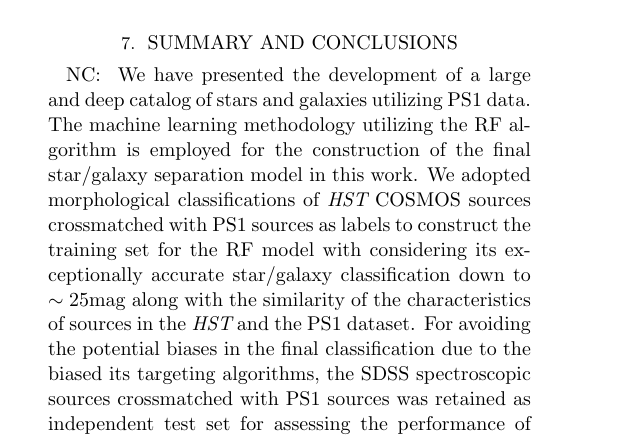
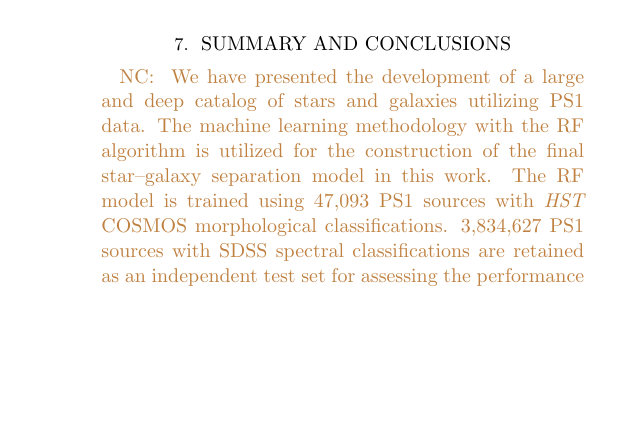
Before and after one commit to adamamiller/PS1_star_galaxy, a LaTeX paper (paper/ps1_star_gal.tex): part of one column of page 12 of 13 before the commit and part of one column of page 12 of 12 after it, cut so that both start at the same text, the shorter picture padded with empty space. Compiled offline with pdfLaTeX; an older LaTeX class or package is replaced by its successor.

Commit message:
Revised the summary section.

```diff
--- a/paper/ps1_star_gal.tex
+++ b/paper/ps1_star_gal.tex
@@ -23,7 +23,7 @@
 %%
 %%
 %% using aastex version 6.1
-\documentclass[twocolumn, dvipdfmx]{aastex62}
+\documentclass[twocolumn]{aastex62}
 
 %% The default is a single spaced, 10 point font, single spaced article.
 %% There are 5 other style options available via an optional argument. They
@@ -1150,55 +1150,55 @@ database.}
 \NC{
 We have presented the development of a large and deep catalog
 of stars and galaxies utilizing PS1 data.
-The machine learning methodology utilizing the RF algorithm is employed
-for the construction of the final star/galaxy separation model in this work.
-We adopted morphological classifications of {\it HST} COSMOS sources
-crossmatched with PS1 sources as labels
-to construct the training set for the RF model
-with considering its exceptionally accurate star/galaxy classification down to $\sim 25$mag
-along with the similarity of the characteristics of sources in the {\it HST} and the PS1 dataset.
-For avoiding the potential biases in the final classification
-due to the biased its targeting algorithms,
-the SDSS spectroscopic sources crossmatched with PS1 sources was retained
-as independent test set for assessing the performance of separation models.
+The machine learning methodology with the RF algorithm is utilized
+for the construction of the final star--galaxy separation model in this work.
+The RF model is trained using 47,093 PS1 sources with
+{\it HST} COSMOS morphological classifications.
+3,834,627 PS1 sources with SDSS spectral classifications are retained
+as an independent test set for assessing the performance of separation models
+by considering its biases towards to LRGs and faint QSOs.
 
-We introduce ``white flux'' features, which correspond to a weighted mean of the
-relevant features across all five filters $grizy_{\mathrm {PS1}}$ in which a source is detected,
-enable the RF model not only to provide classifications for every source detected by PS1
-but also to minimize the bias in the training set attributed to reddening.
-Especially, we defined a new ``white flux'' feature \texttt{whitePSFKronDist},
-the orthogonal distance from a line
+For constructing the RF model,
+we introduced ``white flux'' features, corresponding to a weighted mean of the
+relevant features across all five filters $grizy_{\mathrm {PS1}}$ in which a source is detected.
+The training with these features enables the model to provide classifications for every source detected by PS1
+with low reddening bias attributed to local dust columns in the training set.
+Especially, we developed a new relevant star--galaxy separating feature, \texttt{whitePSFKronDist},
+defined by the orthogonal distance from a line
 ($\mathtt{whitePSFFlux} = 0.91375 \times \mathtt{whiteKronFlux}$)
-in the $\mathtt{whitePSFFlux} - \mathtt{whiteKronFlux}$ plane for each PS1 source,
-for constructing a straightforward separation model, the simple model,
-as a baseline to assess the performance of the RF model.
-Ultimately, we utilized 11 ``white flux'' features for constructing the final RF model,
+in the $\mathtt{whitePSFFlux} - \mathtt{whiteKronFlux}$ plane.
+By utilising this, we constructed a straightforward separation model, the simple model,
+as a baseline model for assessing the performance of the RF model.
+Ultimately, we utilized 11 ``white flux'' features for constructing the RF model,
 and the model tuning parameters were optimized via CV on the {\it HST} training set.
 
-CV results for {\it HST} dataset showed that the simple model,
-including information about both the difference between the
-PSF and Kron-aperture measurements and the SNR,
-provides much higher TPR at low FPR (FoM $= 0.657$) than the PS1 model (FoM $= 0.007$)
-which utilizes only the former information.
-The performance of the RF model in terms of the FoM, the ROC AUC, and the overall accuracy
-significantly outperforms the simple model (FoM $=0.707$).
+CV results for {\it HST} test set with $\mathrm{det}_{i_{\mathrm{PS1}}} = 1$ (consisting of 40,098 sources in total)
+shows that the simple model provides much higher TPR (FoM $= 0.657$) than the PS1 model (FoM $= 0.007$),
+owing to the SNR information in \texttt{whitePSFKronDist} besides the difference of PSF and Kron-aperture measurements.
+The CV performance of the RF model significantly outperforms both of the simple model and the PS1 model
+in terms of the FoM ($=0.707$), the ROC AUC ($=0.973$), and the overall accuracy ($=0.932$).
+Especially for faint sources with $\mathtt{whiteKronMag} > 20$ mag,
+the separation accuracy of the PS1 model drops quickly to $<0.5$,
+while that of the simple model and the RF model exceeds $\sim 0.85$
+even at $\mathtt{whiteKronMag} = 23$ mag.
 
-On the other hand, the classification accuracy, as evaluated on the SDSS test set,
-shows that the PS1 model and the SDSS model is superior to both of the simple model and the RF model
-for sources with $\mathtt{whiteKronMag}\gtrsim21$mag,
-and it results in the larger TPR for FPR $\gtrsim 0.015$ in the SDSS model than the RF model.
-We clarified that the bias in the SDSS training set along with the methodology of the classification
-for the SDSS model makes this reversal of classification performance;
-faint sources in the SDSS training set is dominated by faint QSOs and the hard cut on a single value
-of the PSF to \texttt{cModel} (or \texttt{Kron} for the PS1 model) tend to classify faint sources as stars.
+On the other hand, the classification accuracy as evaluated on the SDSS test set
+shows that the SDSS model is superior to both of the simple model and the RF model
+for sources with $\mathtt{whiteKronMag}\gtrsim21$mag.
+We clarified that this reversal of the performance is attributed to the bias in the SDSS test set
+along with the classification methodology of the SDSS model;
+faint sources in the SDSS training set is dominated by QSOs (point sources) and the hard cut on a single value
+of the PSF to \texttt{cModel} tend to classify faint sources as stars.
 We confirmed that the classification accuracy of the RF model outperforms alternative models
-for the sources in the SDSS test selected to math the ratio of stars to galaxies in the {\it HST} training set,
-which should exhibits better approximation of the star--galaxy number ratio at high-Galactic latitudes
-for the real universe.
+for the sources in the SDSS test set selected to math the ratio of stars to galaxies in the {\it HST} training set,
+and concluded that the RF model provides the most accurate star--galaxy classifications
+among the other models we considered in this work for source distributions that is observed in the real nature.
 
-\begin{itemize}
-  \item{INTEGRATION IN ZTF}
-\end{itemize}
+The RF model has been deployed in the ZTF real-time pipeline,
+and classifications for PS1 sources with $\mathtt{nDetections} \geq 3$ (1,484,281,394 sources in total)
+is already stored in the ZTF database.
+Alerts on newly discovered ZTF transients including KNe, possibly associated with gravitational waves,
+will be released publicly in near real time.
 }
 
 
```
Also changed, not shown: paper/ps1_star_gal.tex (2 more changed lines).
